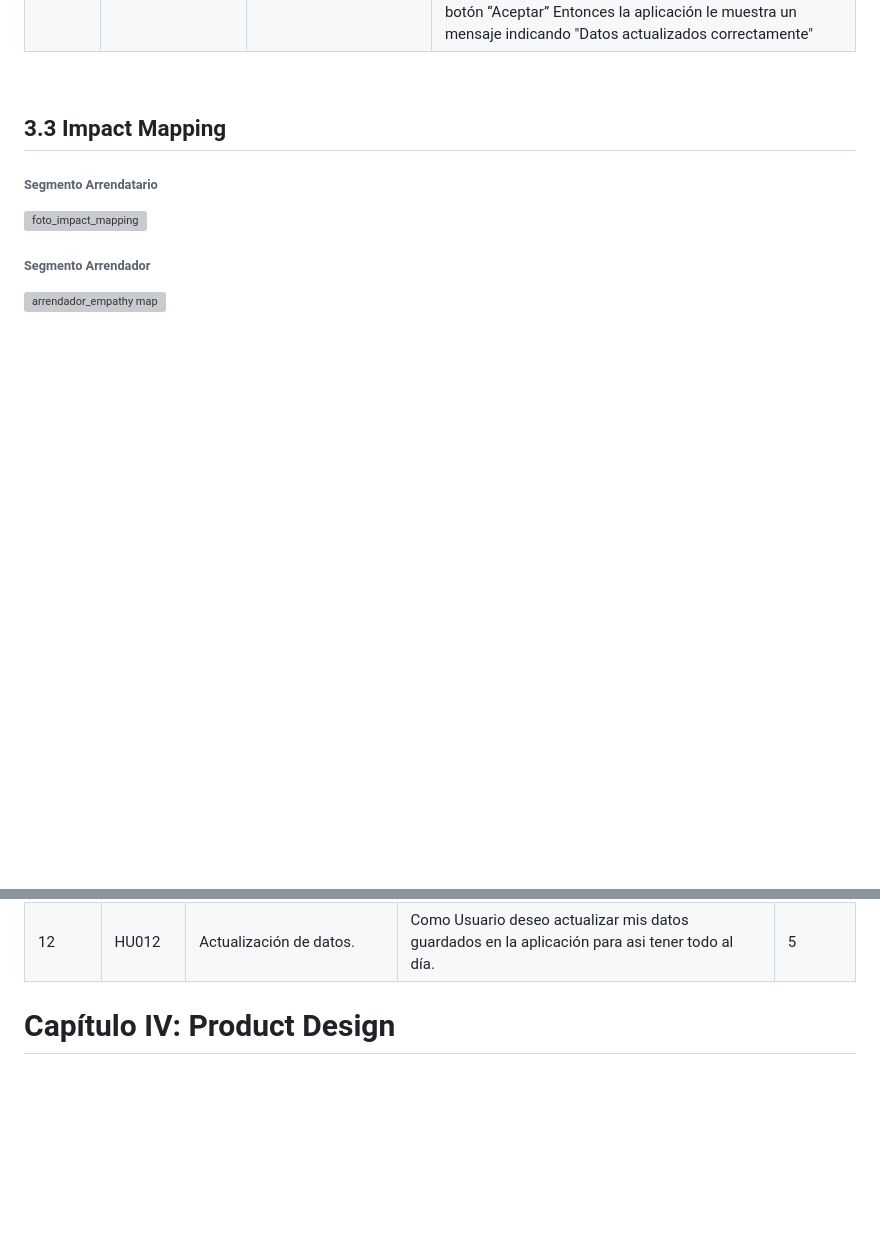
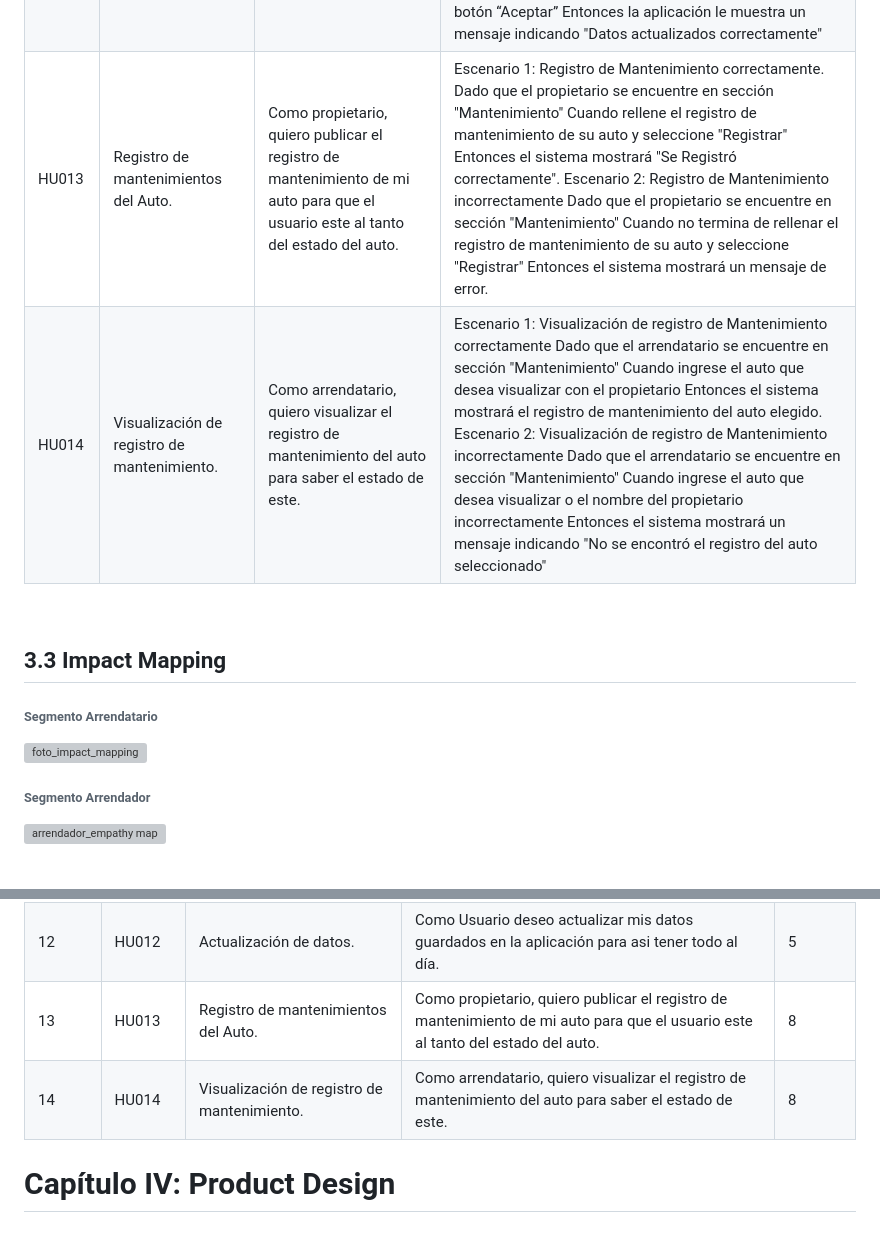
Before and after one commit to AppWeb-Grupo3/DriveSafe-Landing-page, a Markdown page: README.md, 2 parts joined by grey strips. Rendered like a GitHub page; blank space fills up the shorter version; grey boxes are pictures that could not be loaded.

```diff
--- a/README.md
+++ b/README.md
@@ -647,6 +647,8 @@ Maria Gonzales quiere buscar
 | HU010 | Visualización de un sitio web de información de la aplicación. | Como un invitado, quiero visualizar una publicidad de la aplicación. | Escenario 1: Visualización de la landing page Dado que el invitado es nuevo y busca información de la aplicación Cuando ingrese al link de la landing page Entonces el sistema mostrará la landing page de la aplicación. |
 | HU011 | Visualización de solicitudes. | Como propietario, quiero visualizar las solicitudes de los arrendatarios interesados para asi poder realizar el contrato. | Escenario 1: Visualización de Solicitudes de auto existentes Dado que el propietario se encuentre en sección "Solicitud" Cuando seleccione una solicitud Entonces el sistema mostrará la información del arrendatario interesado. Escenario 2: Visualización de Solicitudes de auto cuando no existe ni un solicitúd Dado que el propietario se encuentre en sección "Solicitud" Cuando no existe ni un solicitúd existente Entonces el sistema mostrará de fondo un mensaje indicando "No hay solicitúdes recibidas". |
 | HU012 | Actualización de datos. | Como Usuario, quiero actualizar mis datos guardados en la aplicación para asi tener todo al día. | Escenario 1: Acceso a pestaña Información Personal Dado que el usuario quiere actualizar sus datos Cuando el usuario seleccione el icono de su imag de perfil Entonces la aplicación le mostrará toda la Información Personal que ingreso al crear la cuenta. Escenario 2: Actualización de los datos Dado que el usuario se encuentra en la sección información Personal Cuando el usuario haya actualizado todos los datos que desee Y el usuario al seleccionar el botón “Aceptar” Entonces la aplicación le muestra un mensaje indicando "Datos actualizados correctamente" |
+| HU013 | Registro de mantenimientos del Auto. | Como propietario, quiero publicar el registro de mantenimiento de mi auto para que el usuario este al tanto del estado del auto. | Escenario 1: Registro de Mantenimiento correctamente. Dado que el propietario se encuentre en sección "Mantenimiento" Cuando rellene el registro de mantenimiento de su auto y seleccione "Registrar" Entonces el sistema mostrará "Se Registró correctamente". Escenario 2: Registro de Mantenimiento incorrectamente Dado que el propietario se encuentre en sección "Mantenimiento" Cuando no termina de rellenar el registro de mantenimiento de su auto y seleccione "Registrar" Entonces el sistema mostrará un mensaje de error. |
+| HU014 | Visualización de registro de mantenimiento. | Como arrendatario, quiero visualizar el registro de mantenimiento del auto para saber el estado de este. | Escenario 1: Visualización de registro de Mantenimiento correctamente Dado que el arrendatario se encuentre en sección "Mantenimiento" Cuando ingrese el auto que desea visualizar con el propietario Entonces el sistema mostrará el registro de mantenimiento del auto elegido. Escenario 2: Visualización de registro de Mantenimiento incorrectamente Dado que el arrendatario se encuentre en sección "Mantenimiento" Cuando ingrese el auto que desea visualizar o el nombre del propietario incorrectamente Entonces el sistema mostrará un mensaje indicando "No se encontró el registro del auto seleccionado" |
 
 <br>
 
@@ -679,7 +681,8 @@ Maria Gonzales quiere buscar
 | 10 | HU010 | Visualización de un sitio web de información de la aplicación | Como un invitado, quiero visualizar una publicidad de la aplicación | 8 |
 | 11 | HU011 | Visualización de solicitudes. | Como propietario quiero visualizar las solicitudes de los arrendatarios interesados para asi poder realizar el contrato. | 5 |
 | 12 | HU012 | Actualización de datos. | Como Usuario deseo actualizar mis datos guardados en la aplicación para asi tener todo al día. | 5 |
-
+| 13 | HU013 | Registro de mantenimientos del Auto. |  Como propietario, quiero publicar el registro de mantenimiento de mi auto para que el usuario este al tanto del estado del auto. | 8 |
+| 14 | HU014 | Visualización de registro de mantenimiento. | Como arrendatario, quiero visualizar el registro de mantenimiento del auto para saber el estado de este. | 8 |
 
 # Capítulo IV: Product Design
 
```
